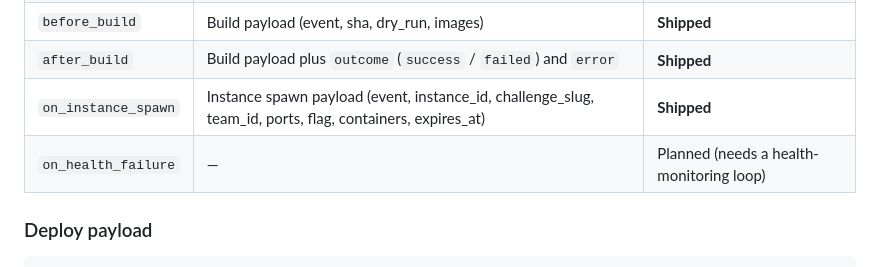
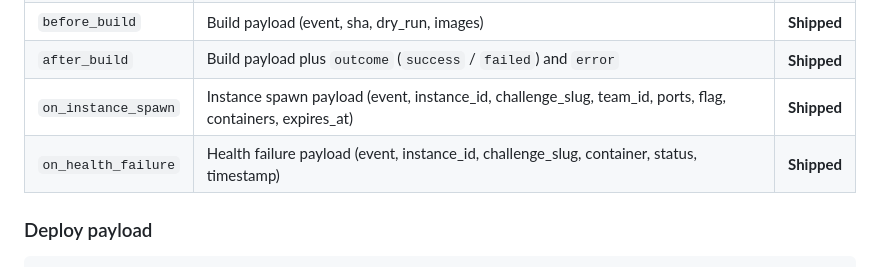
Before and after one commit to MicroClub-USTHB/mctf-cli, a Markdown page: docs/spec/plugins.md, the part around the change. GitHub-like rendering.

Commit message:
docs(plugin): document health failure hook

````diff
--- a/docs/spec/plugins.md
+++ b/docs/spec/plugins.md
@@ -96,8 +96,7 @@ remain isolated.
 | `before_build` | Build payload (event, sha, dry_run, images) | **Shipped** |
 | `after_build` | Build payload plus `outcome` (`success` / `failed`) and `error` | **Shipped** |
 | `on_instance_spawn` | Instance spawn payload (event, instance_id, challenge_slug, team_id, ports, flag, containers, expires_at) | **Shipped** |
-| `on_health_failure` | — | Planned (needs a health-monitoring loop) |
-
+| `on_health_failure` | Health failure payload (event, instance_id, challenge_slug, container, status, timestamp) | **Shipped** |
 ### Deploy payload
 
 ```json
````
Also changed, not shown: docs/BACKLOG.md (+1 -1 lines).
